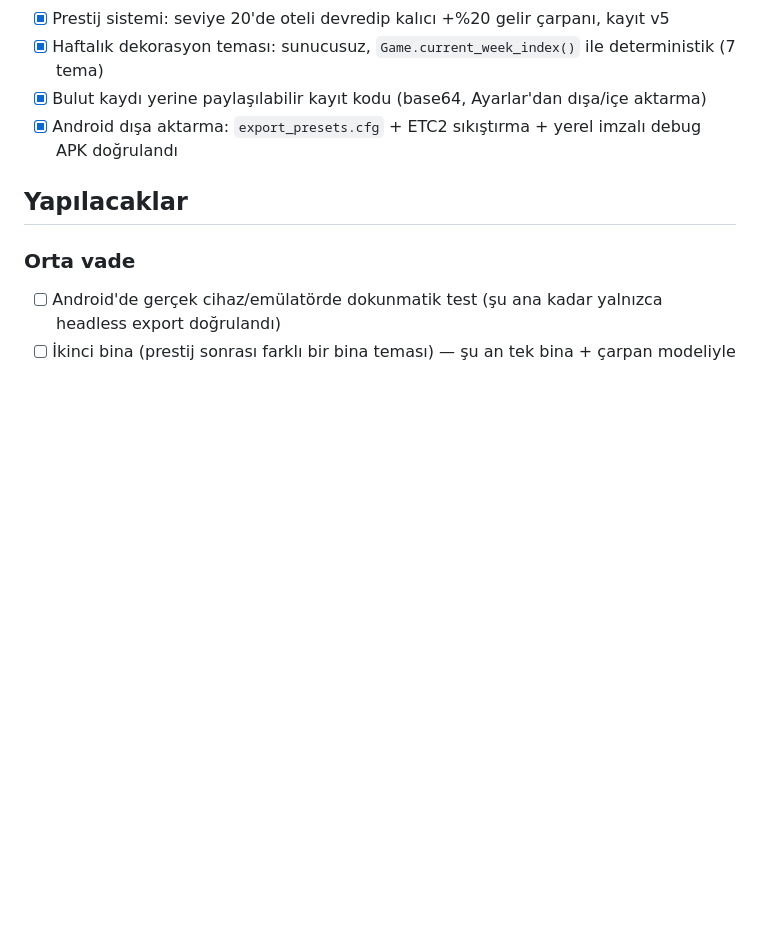
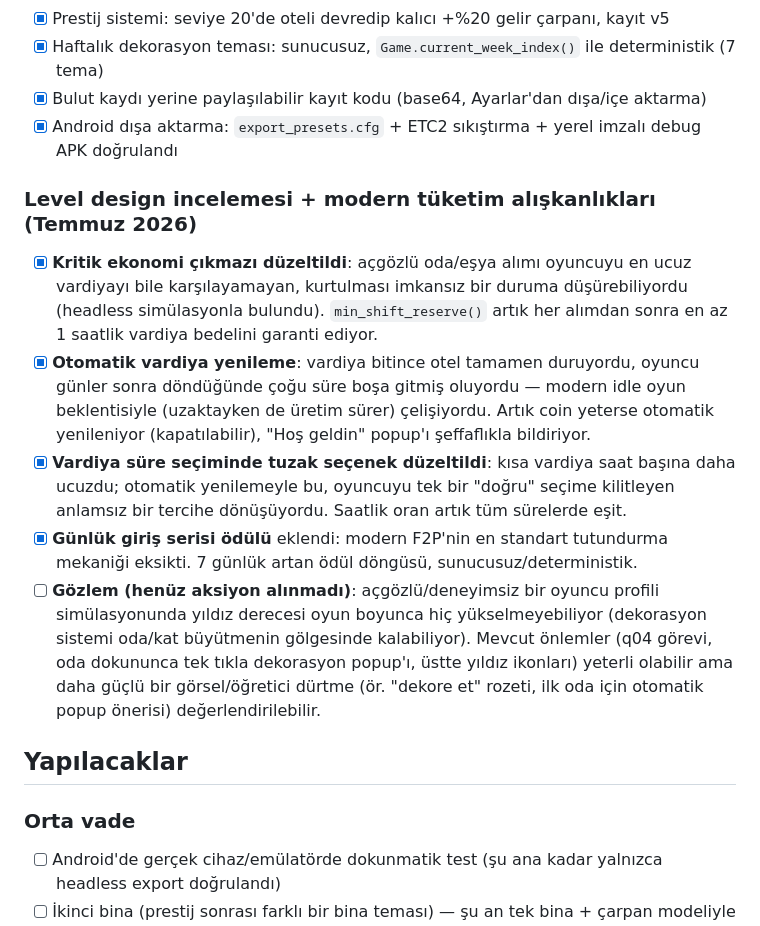
Before and after one commit to Eren-Ozcan/LittleGrandHotel, a Markdown page: TODO.md, the part around the change. Rendered like a GitHub page; blank space fills up the shorter version.

Commit message:
docs: level design incelemesi bulgularını TODO.md'ye ekle

```diff
--- a/TODO.md
+++ b/TODO.md
@@ -49,6 +49,13 @@
 - [x] Bulut kaydı yerine paylaşılabilir kayıt kodu (base64, Ayarlar'dan dışa/içe aktarma)
 - [x] Android dışa aktarma: `export_presets.cfg` + ETC2 sıkıştırma + yerel imzalı debug APK doğrulandı
 
+### Level design incelemesi + modern tüketim alışkanlıkları (Temmuz 2026)
+- [x] **Kritik ekonomi çıkmazı düzeltildi**: açgözlü oda/eşya alımı oyuncuyu en ucuz vardiyayı bile karşılayamayan, kurtulması imkansız bir duruma düşürebiliyordu (headless simülasyonla bulundu). `min_shift_reserve()` artık her alımdan sonra en az 1 saatlik vardiya bedelini garanti ediyor.
+- [x] **Otomatik vardiya yenileme**: vardiya bitince otel tamamen duruyordu, oyuncu günler sonra döndüğünde çoğu süre boşa gitmiş oluyordu — modern idle oyun beklentisiyle (uzaktayken de üretim sürer) çelişiyordu. Artık coin yeterse otomatik yenileniyor (kapatılabilir), "Hoş geldin" popup'ı şeffaflıkla bildiriyor.
+- [x] **Vardiya süre seçiminde tuzak seçenek düzeltildi**: kısa vardiya saat başına daha ucuzdu; otomatik yenilemeyle bu, oyuncuyu tek bir "doğru" seçime kilitleyen anlamsız bir tercihe dönüşüyordu. Saatlik oran artık tüm sürelerde eşit.
+- [x] **Günlük giriş serisi ödülü** eklendi: modern F2P'nin en standart tutundurma mekaniği eksikti. 7 günlük artan ödül döngüsü, sunucusuz/deterministik.
+- [ ] **Gözlem (henüz aksiyon alınmadı)**: açgözlü/deneyimsiz bir oyuncu profili simülasyonunda yıldız derecesi oyun boyunca hiç yükselmeyebiliyor (dekorasyon sistemi oda/kat büyütmenin gölgesinde kalabiliyor). Mevcut önlemler (q04 görevi, oda dokununca tek tıkla dekorasyon popup'ı, üstte yıldız ikonları) yeterli olabilir ama daha güçlü bir görsel/öğretici dürtme (ör. "dekore et" rozeti, ilk oda için otomatik popup önerisi) değerlendirilebilir.
+
 ## Yapılacaklar
 
 ### Orta vade
```
